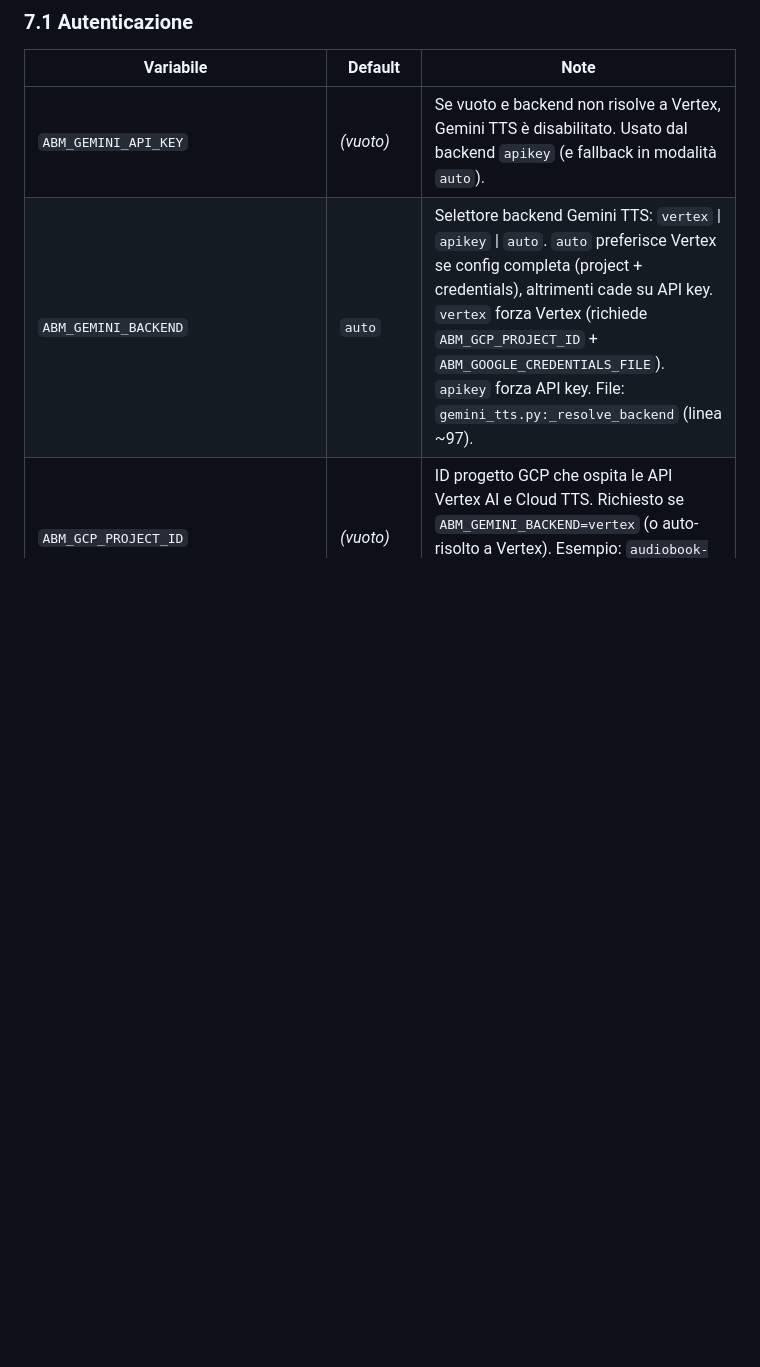
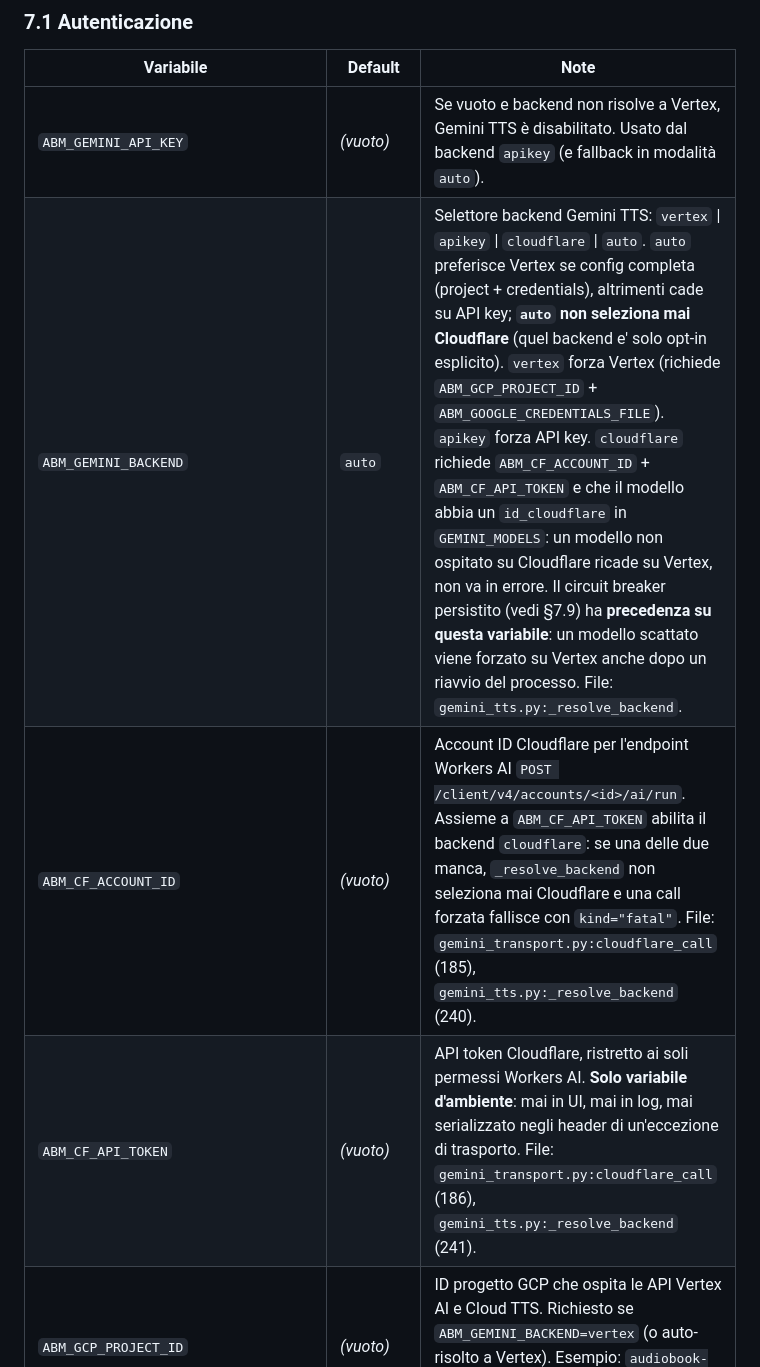
Before and after one commit to gfrangiamone/audiobook-maker, a Markdown page: md_files/PARAMETRI_CONFIGURAZIONE.md, the part around one of its changes. Rendered like a GitHub page; blank space fills up the shorter version.

```diff
--- a/md_files/PARAMETRI_CONFIGURAZIONE.md
+++ b/md_files/PARAMETRI_CONFIGURAZIONE.md
@@ -515,7 +515,9 @@ Modulo `gemini_tts.py` indipendente da Chirp3-HD. Usa SDK `google-genai`, accoun
 | Variabile | Default | Note |
 |-----------|---------|------|
 | `ABM_GEMINI_API_KEY` | *(vuoto)* | Se vuoto e backend non risolve a Vertex, Gemini TTS è disabilitato. Usato dal backend `apikey` (e fallback in modalità `auto`). |
-| `ABM_GEMINI_BACKEND` | `auto` | Selettore backend Gemini TTS: `vertex` \| `apikey` \| `auto`. `auto` preferisce Vertex se config completa (project + credentials), altrimenti cade su API key. `vertex` forza Vertex (richiede `ABM_GCP_PROJECT_ID` + `ABM_GOOGLE_CREDENTIALS_FILE`). `apikey` forza API key. File: `gemini_tts.py:_resolve_backend` (linea ~97). |
+| `ABM_GEMINI_BACKEND` | `auto` | Selettore backend Gemini TTS: `vertex` \| `apikey` \| `cloudflare` \| `auto`. `auto` preferisce Vertex se config completa (project + credentials), altrimenti cade su API key; **`auto` non seleziona mai Cloudflare** (quel backend e' solo opt-in esplicito). `vertex` forza Vertex (richiede `ABM_GCP_PROJECT_ID` + `ABM_GOOGLE_CREDENTIALS_FILE`). `apikey` forza API key. `cloudflare` richiede `ABM_CF_ACCOUNT_ID` + `ABM_CF_API_TOKEN` e che il modello abbia un `id_cloudflare` in `GEMINI_MODELS`: un modello non ospitato su Cloudflare ricade su Vertex, non va in errore. Il circuit breaker persistito (vedi §7.9) ha **precedenza su questa variabile**: un modello scattato viene forzato su Vertex anche dopo un riavvio del processo. File: `gemini_tts.py:_resolve_backend`. |
+| `ABM_CF_ACCOUNT_ID` | *(vuoto)* | Account ID Cloudflare per l'endpoint Workers AI `POST /client/v4/accounts/<id>/ai/run`. Assieme a `ABM_CF_API_TOKEN` abilita il backend `cloudflare`: se una delle due manca, `_resolve_backend` non seleziona mai Cloudflare e una call forzata fallisce con `kind="fatal"`. File: `gemini_transport.py:cloudflare_call` (185), `gemini_tts.py:_resolve_backend` (240). |
+| `ABM_CF_API_TOKEN` | *(vuoto)* | API token Cloudflare, ristretto ai soli permessi Workers AI. **Solo variabile d'ambiente**: mai in UI, mai in log, mai serializzato negli header di un'eccezione di trasporto. File: `gemini_transport.py:cloudflare_call` (186), `gemini_tts.py:_resolve_backend` (241). |
 | `ABM_GCP_PROJECT_ID` | *(vuoto)* | ID progetto GCP che ospita le API Vertex AI e Cloud TTS. Richiesto se `ABM_GEMINI_BACKEND=vertex` (o auto-risolto a Vertex). Esempio: `audiobook-maker-496208`. File: `gemini_tts.py:_vertex_project`. |
 | `ABM_VERTEX_LOCATION_FLASH25` | `global` | Region Vertex per il modello `gemini-2.5-flash-tts` (GA). Default `global`: routing automatico latency-aware. Pinnare `us-central1` se servono quote dedicate. File: `gemini_tts.py:_resolve_location` (`GEMINI_MODELS["flash25"]["location_vertex"]`). |
 | `ABM_VERTEX_LOCATION_FLASH31` | `us-central1` | Region Vertex per `gemini-3.1-flash-tts-preview`. Solo `us-central1` supporta il modello preview (verificato 2026-05-26 via `models.list()`). File: `gemini_tts.py:_resolve_location` (`GEMINI_MODELS["flash31"]["location_vertex"]`). |
```
Also changed, not shown: other parts of md_files/PARAMETRI_CONFIGURAZIONE.md (+24 -2 lines).
